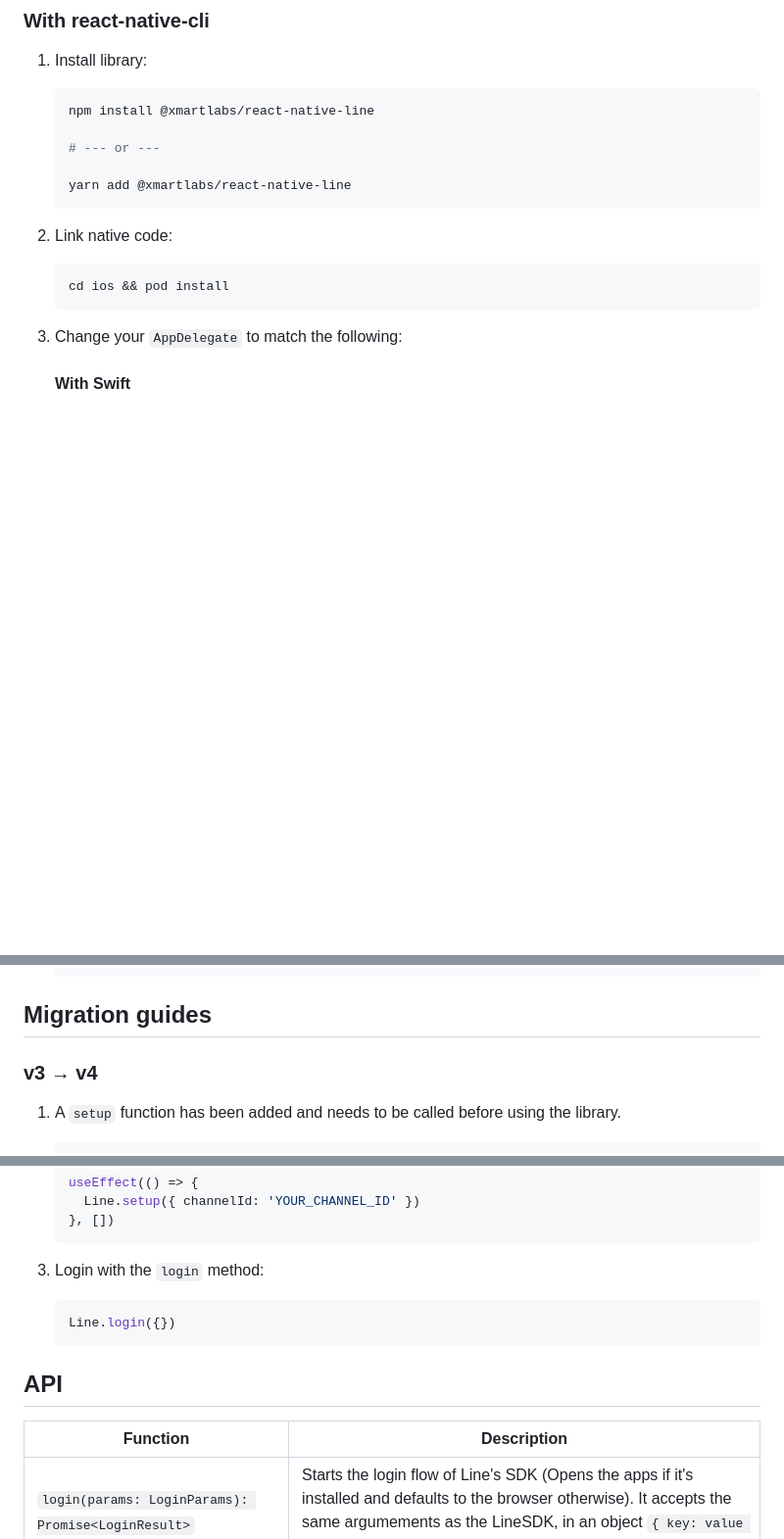
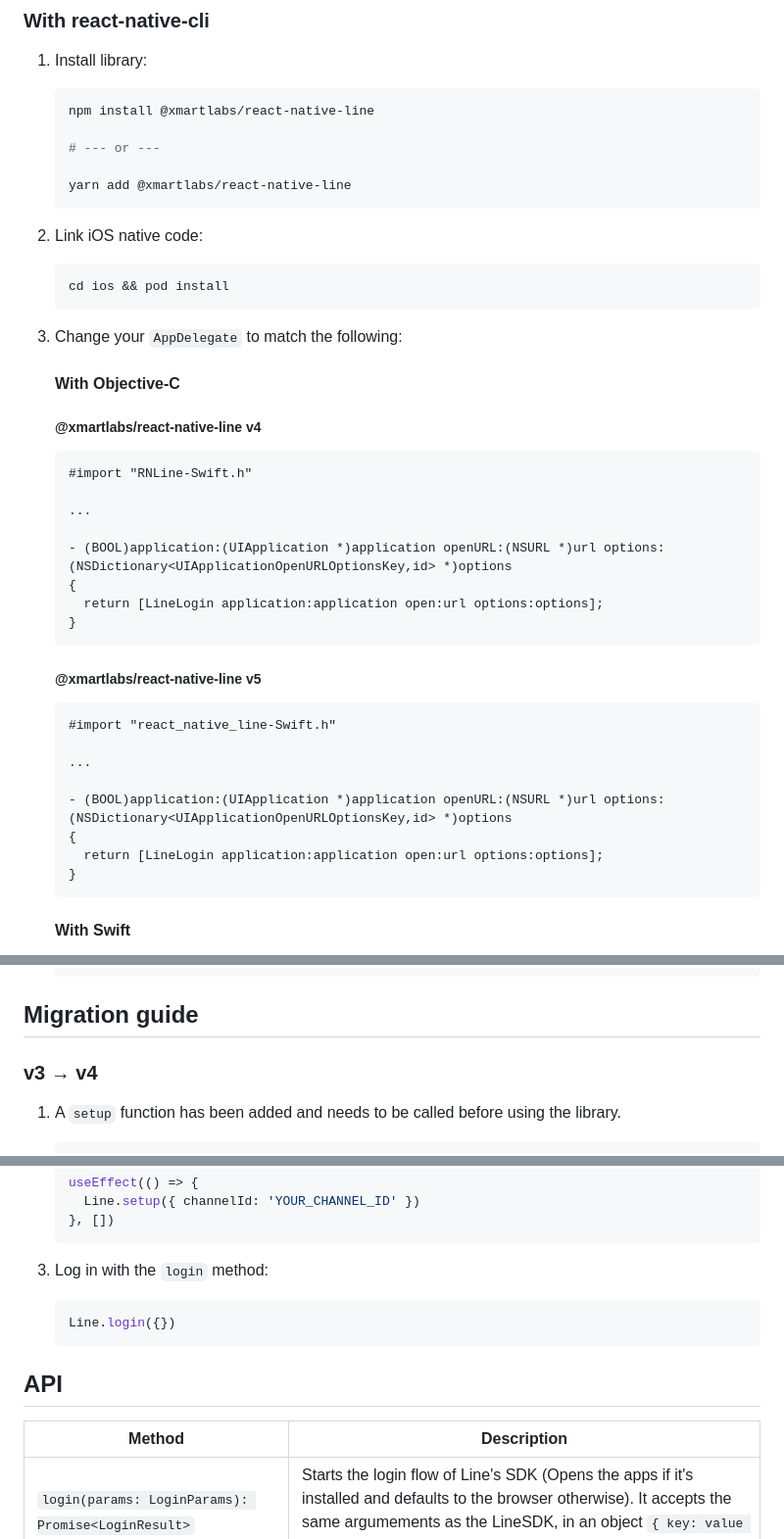
Before and after one commit to xmartlabs/react-native-line, a Markdown page: README.md, 3 parts joined by grey strips. Shown at 98% size. GitHub-like rendering; blank space fills up the shorter version.

````diff
--- a/README.md
+++ b/README.md
@@ -57,7 +57,7 @@ Line SDK wrapper for React Native 🚀
     yarn add @xmartlabs/react-native-line
     ```
 
-2. Link native code:
+2. Link iOS native code:
 
     ```bash
     cd ios && pod install
@@ -65,5 +65,33 @@ Line SDK wrapper for React Native 🚀
 
 3. Change your `AppDelegate` to match the following:
 
+    #### With Objective-C
+
+    ##### @xmartlabs/react-native-line v4
+
+    ```objectivec
+    #import "RNLine-Swift.h"
+
+    ...
+
+    - (BOOL)application:(UIApplication *)application openURL:(NSURL *)url options:(NSDictionary<UIApplicationOpenURLOptionsKey,id> *)options
+    {
+      return [LineLogin application:application open:url options:options];
+    }
+    ```
+
+    ##### @xmartlabs/react-native-line v5
+
+    ```objectivec
+    #import "react_native_line-Swift.h"
+
+    ...
+
+    - (BOOL)application:(UIApplication *)application openURL:(NSURL *)url options:(NSDictionary<UIApplicationOpenURLOptionsKey,id> *)options
+    {
+      return [LineLogin application:application open:url options:options];
+    }
+    ```
+
     #### With Swift
 
@@ -148,7 +139,7 @@ Line SDK wrapper for React Native 🚀
     </array>
     ```
 
-## Migration guides
+## Migration guide
 
 ### v3 → v4
 
@@ -193,7 +184,7 @@ Line SDK wrapper for React Native 🚀
     }, [])
     ```
 
-3. Login with the `login` method:
+3. Log in with the `login` method:
 
     ```typescript
     Line.login({})
@@ -201,7 +192,7 @@ Line SDK wrapper for React Native 🚀
 
 ## API
 
-| Function                                                 | Description                                                                                                                                                                                                                        |
+| Method                                                 | Description                                                                                                                                                                                                                        |
 | -------------------------------------------------------- | ---------------------------------------------------------------------------------------------------------------------------------------------------------------------------------------------------------------------------------- |
 | `login(params: LoginParams): Promise<LoginResult>` | Starts the login flow of Line's SDK (Opens the apps if it's installed and defaults to the browser otherwise). It accepts the same argumements as the LineSDK, in an object `{ key: value }`, defaults the same way as LineSDK too. |
 | `getCurrentAccessToken(): Promise<AccessToken>` | Returns the access token of the current user. |
````
Also changed, not shown: other parts of README.md (+21 -58 lines).
